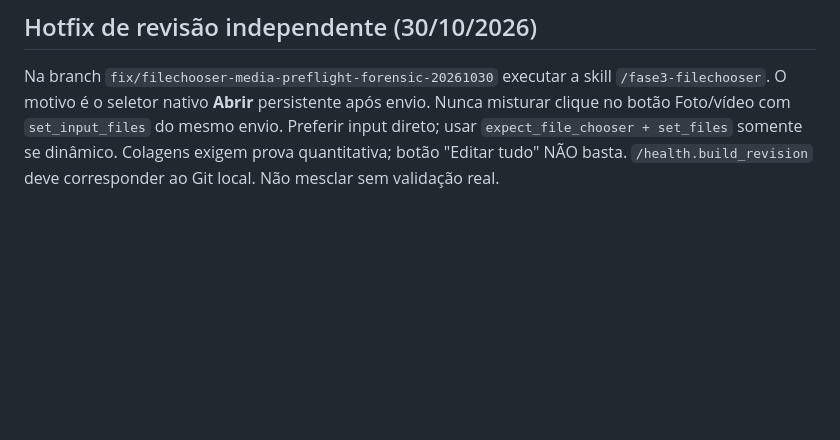
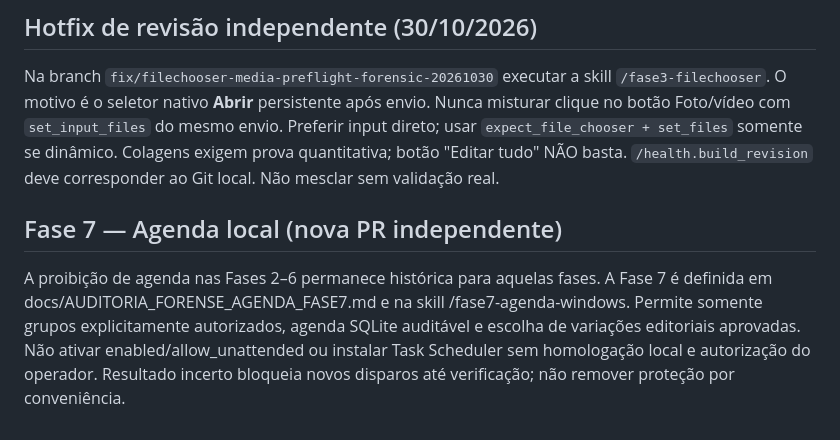
Before and after one commit to hypeneural/facebook, a Markdown page: AGENTS.md, the part around the change. GitHub-like rendering; blank space fills up the shorter version.

Commit message:
docs(agent): forensic comparison, daily Windows gates and precise no-retry deployment workflow

```diff
--- a/AGENTS.md
+++ b/AGENTS.md
@@ -42,3 +42,7 @@ Cada tentativa recebe `operation_id` estável correlacionando browser, API, `dat
 
 ## Hotfix de revisão independente (30/10/2026)
 Na branch `fix/filechooser-media-preflight-forensic-20261030` executar a skill `/fase3-filechooser`. O motivo é o seletor nativo **Abrir** persistente após envio. Nunca misturar clique no botão Foto/vídeo com `set_input_files` do mesmo envio. Preferir input direto; usar `expect_file_chooser + set_files` somente se dinâmico. Colagens exigem prova quantitativa; botão "Editar tudo" NÃO basta. `/health.build_revision` deve corresponder ao Git local. Não mesclar sem validação real.
+
+## Fase 7 — Agenda local (nova PR independente)
+
+A proibição de agenda nas Fases 2–6 permanece histórica para aquelas fases. A Fase 7 é definida em docs/AUDITORIA_FORENSE_AGENDA_FASE7.md e na skill /fase7-agenda-windows. Permite somente grupos explicitamente autorizados, agenda SQLite auditável e escolha de variações editoriais aprovadas. Não ativar enabled/allow_unattended ou instalar Task Scheduler sem homologação local e autorização do operador. Resultado incerto bloqueia novos disparos até verificação; não remover proteção por conveniência.
```
Also changed, not shown: docs/AUDITORIA_FORENSE_AGENDA_FASE7.md (added, +67 -0 lines), 1 other file.
